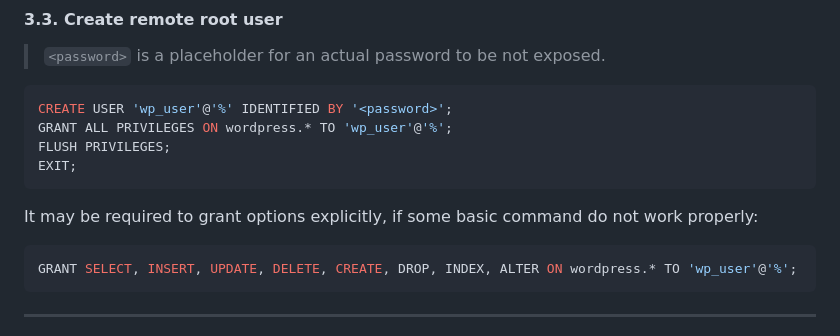
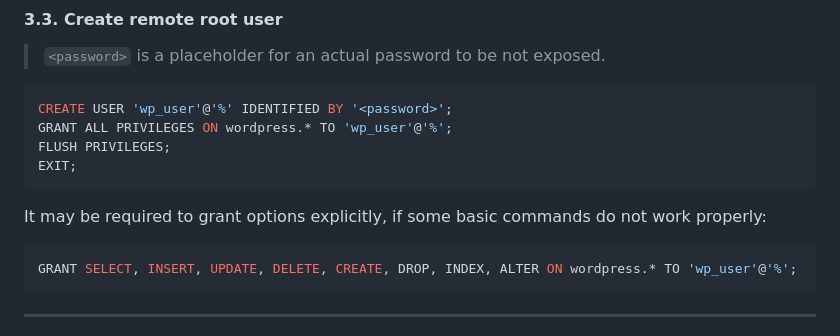
Before and after one commit to nromanen/devops_2025, a Markdown page: kateryna_kravchuk/task_12/task_12.md, the part around the change printed below. Rendered like a GitHub page.

````diff
--- a/kateryna_kravchuk/task_12/task_12.md
+++ b/kateryna_kravchuk/task_12/task_12.md
@@ -495,7 +495,7 @@ FLUSH PRIVILEGES;
 EXIT;
 ```
 
-It may be required to grant options explicitly, if some basic command do not work properly:
+It may be required to grant options explicitly, if some basic commands do not work properly:
 
 ```sql
 GRANT SELECT, INSERT, UPDATE, DELETE, CREATE, DROP, INDEX, ALTER ON wordpress.* TO 'wp_user'@'%';
````
Also changed, not shown: other parts of kateryna_kravchuk/task_12/task_12.md (+1 -1 lines).
